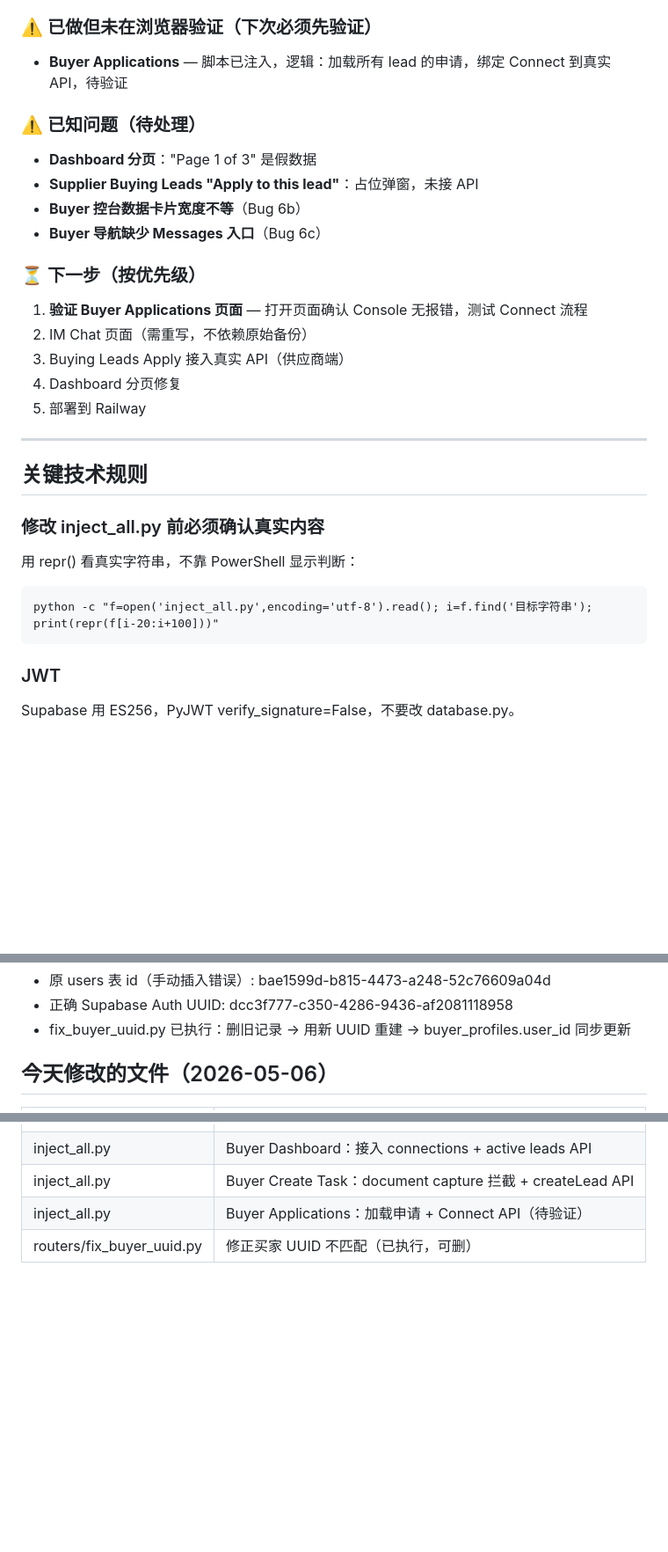
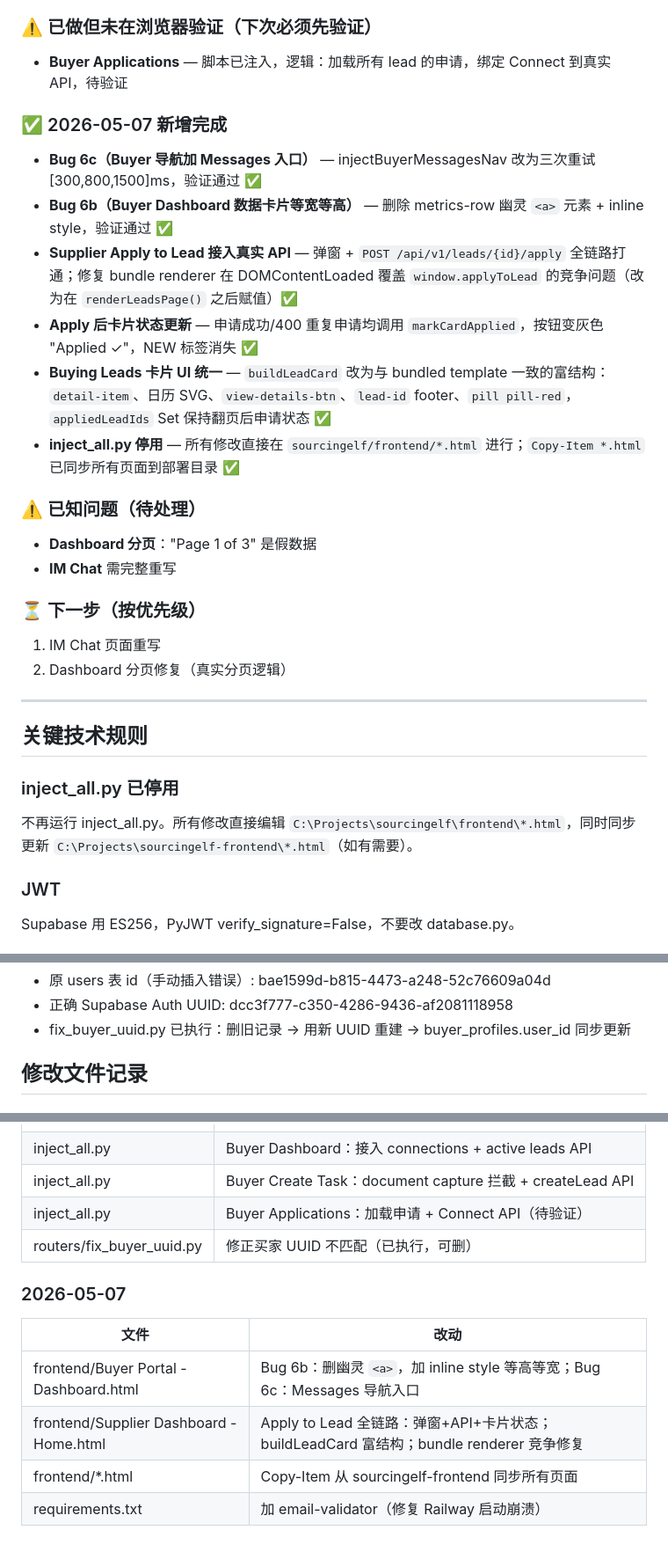
Before and after one commit to SourcingElf/sourcingelf, a Markdown page: HANDOFF.md, 3 parts joined by grey strips. Shown at 88% size. Rendered like a GitHub page; blank space fills up the shorter version.

Commit message:
Update HANDOFF.md with 2026-05-07 progress
Co-Authored-By: Claude Sonnet 4.6 <noreply@anthropic.com>

````diff
--- a/HANDOFF.md
+++ b/HANDOFF.md
@@ -82,28 +82,28 @@ onclick="alert(&quot;Apply feature coming soon&quot;)"
 ### ⚠️ 已做但未在浏览器验证（下次必须先验证）
 - **Buyer Applications** — 脚本已注入，逻辑：加载所有 lead 的申请，绑定 Connect 到真实 API，待验证
 
+### ✅ 2026-05-07 新增完成
+- **Bug 6c（Buyer 导航加 Messages 入口）** — injectBuyerMessagesNav 改为三次重试 [300,800,1500]ms，验证通过 ✅
+- **Bug 6b（Buyer Dashboard 数据卡片等宽等高）** — 删除 metrics-row 幽灵 `<a>` 元素 + inline style，验证通过 ✅
+- **Supplier Apply to Lead 接入真实 API** — 弹窗 + `POST /api/v1/leads/{id}/apply` 全链路打通；修复 bundle renderer 在 DOMContentLoaded 覆盖 `window.applyToLead` 的竞争问题（改为在 `renderLeadsPage()` 之后赋值）✅
+- **Apply 后卡片状态更新** — 申请成功/400 重复申请均调用 `markCardApplied`，按钮变灰色 "Applied ✓"，NEW 标签消失 ✅
+- **Buying Leads 卡片 UI 统一** — `buildLeadCard` 改为与 bundled template 一致的富结构：`detail-item`、日历 SVG、`view-details-btn`、`lead-id` footer、`pill pill-red`，`appliedLeadIds` Set 保持翻页后申请状态 ✅
+- **inject_all.py 停用** — 所有修改直接在 `sourcingelf/frontend/*.html` 进行；`Copy-Item *.html` 已同步所有页面到部署目录 ✅
+
 ### ⚠️ 已知问题（待处理）
 - **Dashboard 分页**："Page 1 of 3" 是假数据
-- **Supplier Buying Leads "Apply to this lead"**：占位弹窗，未接 API
-- **Buyer 控台数据卡片宽度不等**（Bug 6b）
-- **Buyer 导航缺少 Messages 入口**（Bug 6c）
+- **IM Chat** 需完整重写
 
 ### ⏳ 下一步（按优先级）
-1. **验证 Buyer Applications 页面** — 打开页面确认 Console 无报错，测试 Connect 流程
-2. IM Chat 页面（需重写，不依赖原始备份）
-3. Buying Leads Apply 接入真实 API（供应商端）
-4. Dashboard 分页修复
-5. 部署到 Railway
+1. IM Chat 页面重写
+2. Dashboard 分页修复（真实分页逻辑）
 
 ---
 
 ## 关键技术规则
 
-### 修改 inject_all.py 前必须确认真实内容
-用 repr() 看真实字符串，不靠 PowerShell 显示判断：
-```
-python -c "f=open('inject_all.py',encoding='utf-8').read(); i=f.find('目标字符串'); print(repr(f[i-20:i+100]))"
-```
+### inject_all.py 已停用
+不再运行 inject_all.py。所有修改直接编辑 `C:\Projects\sourcingelf\frontend\*.html`，同时同步更新 `C:\Projects\sourcingelf-frontend\*.html`（如有需要）。
 
 ### JWT
 Supabase 用 ES256，PyJWT verify_signature=False，不要改 database.py。
@@ -132,5 +132,5 @@ Supabase 用 ES256，PyJWT verify_signature=False，不要改 database.py。
 - 正确 Supabase Auth UUID: dcc3f777-c350-4286-9436-af2081118958
 - fix_buyer_uuid.py 已执行：删旧记录 → 用新 UUID 重建 → buyer_profiles.user_id 同步更新
 
-## 今天修改的文件（2026-05-06）
+## 修改文件记录
 
@@ -141,3 +142,11 @@ Supabase 用 ES256，PyJWT verify_signature=False，不要改 database.py。
 | inject_all.py | Buyer Create Task：document capture 拦截 + createLead API |
 | inject_all.py | Buyer Applications：加载申请 + Connect API（待验证） |
 | routers/fix_buyer_uuid.py | 修正买家 UUID 不匹配（已执行，可删） |
+
+### 2026-05-07
+| 文件 | 改动 |
+|------|------|
+| frontend/Buyer Portal - Dashboard.html | Bug 6b：删幽灵 `<a>`，加 inline style 等高等宽；Bug 6c：Messages 导航入口 |
+| frontend/Supplier Dashboard - Home.html | Apply to Lead 全链路：弹窗+API+卡片状态；buildLeadCard 富结构；bundle renderer 竞争修复 |
+| frontend/*.html | Copy-Item 从 sourcingelf-frontend 同步所有页面 |
+| requirements.txt | 加 email-validator（修复 Railway 启动崩溃） |
````
Also changed, not shown: other parts of HANDOFF.md (+2 -1 lines).
